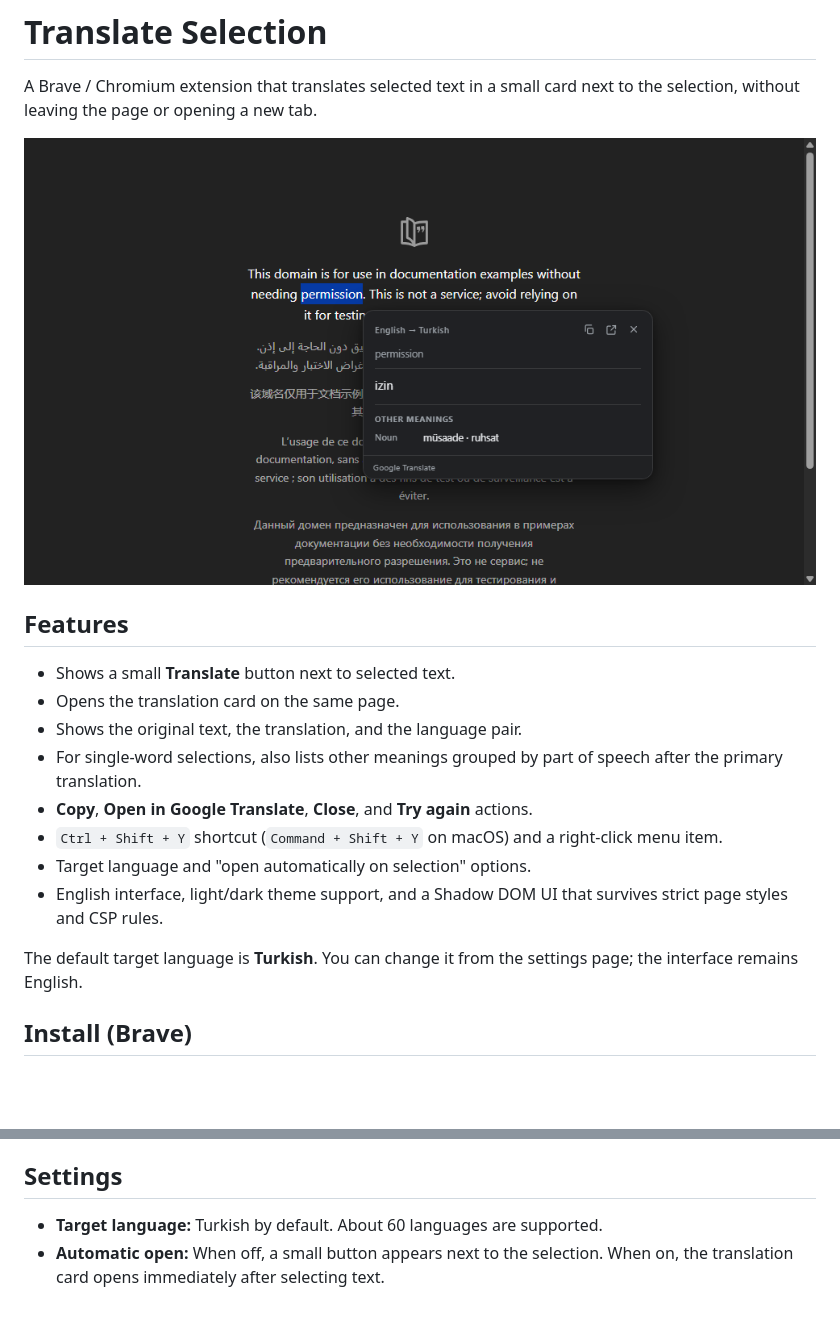
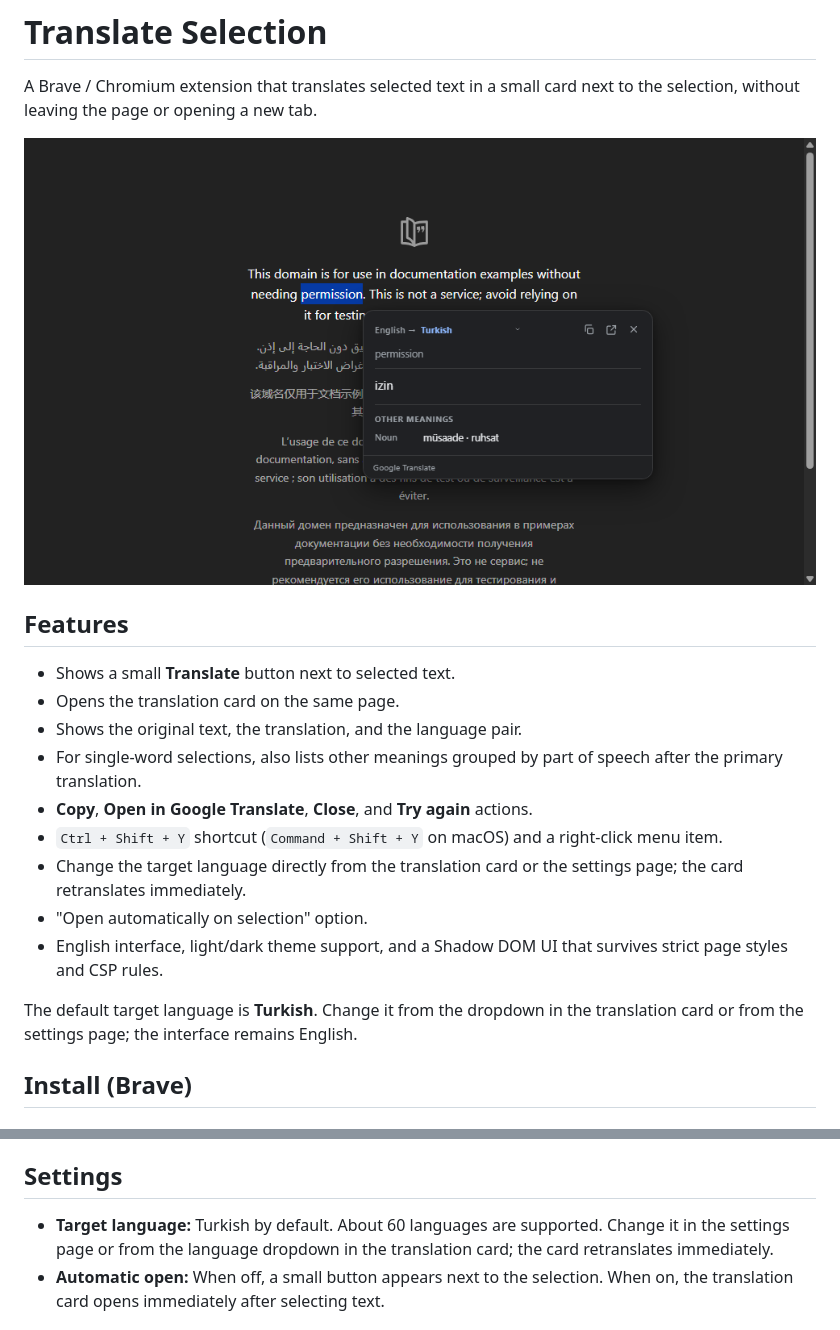
Before and after one commit to olcanaskar/translate-selection, a Markdown page: README.md, 2 parts joined by grey strips. Drawn GitHub-style; pictures changed too: docs/preview.png; blank space fills up the shorter version.

Commit message:
Add quick target language switching from the translation card (v1.3.0)

```diff
--- a/README.md
+++ b/README.md
@@ -15,12 +15,14 @@ to the selection, without leaving the page or opening a new tab.
 - **Copy**, **Open in Google Translate**, **Close**, and **Try again** actions.
 - `Ctrl + Shift + Y` shortcut (`Command + Shift + Y` on macOS) and a right-click
   menu item.
-- Target language and "open automatically on selection" options.
+- Change the target language directly from the translation card or the settings
+  page; the card retranslates immediately.
+- "Open automatically on selection" option.
 - English interface, light/dark theme support, and a Shadow DOM UI that survives
   strict page styles and CSP rules.
 
-The default target language is **Turkish**. You can change it from the settings
-page; the interface remains English.
+The default target language is **Turkish**. Change it from the dropdown in the
+translation card or from the settings page; the interface remains English.
 
 ## Install (Brave)
 
@@ -61,6 +63,8 @@ To change the shortcut, use `brave://extensions/shortcuts` (or
 ## Settings
 
 - **Target language:** Turkish by default. About 60 languages are supported.
+  Change it in the settings page or from the language dropdown in the
+  translation card; the card retranslates immediately.
 - **Automatic open:** When off, a small button appears next to the selection.
   When on, the translation card opens immediately after selecting text.
 
```
Also changed, not shown: 3 other files.
